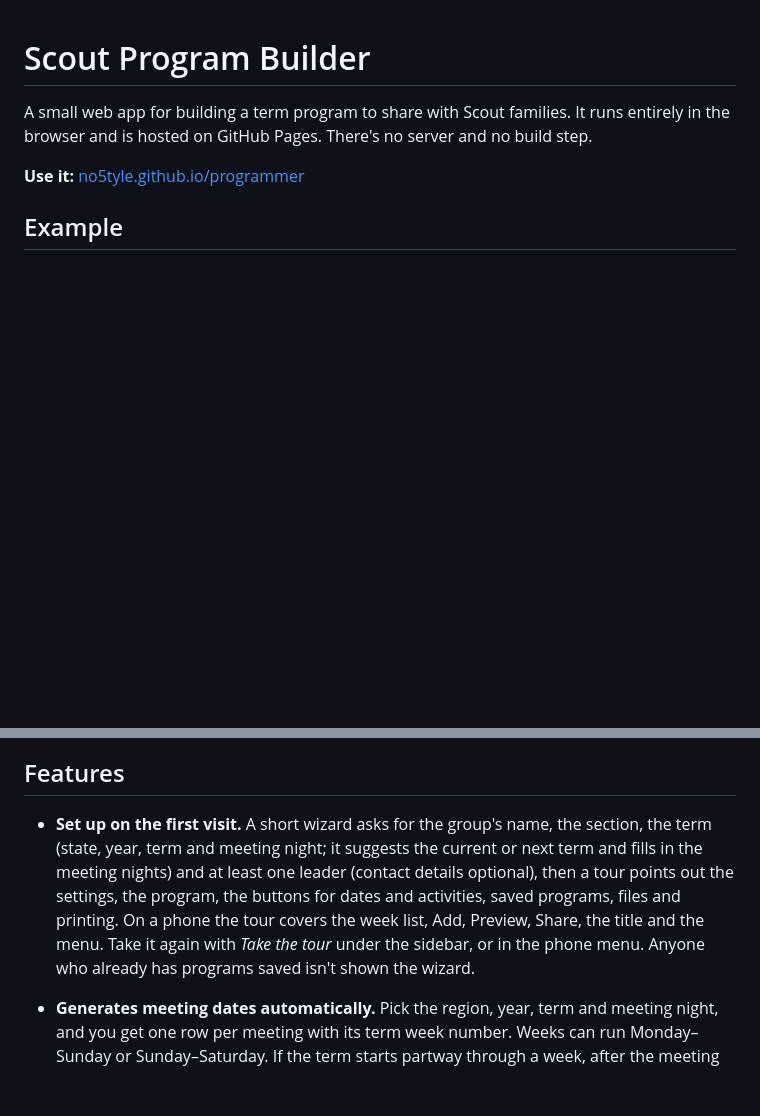
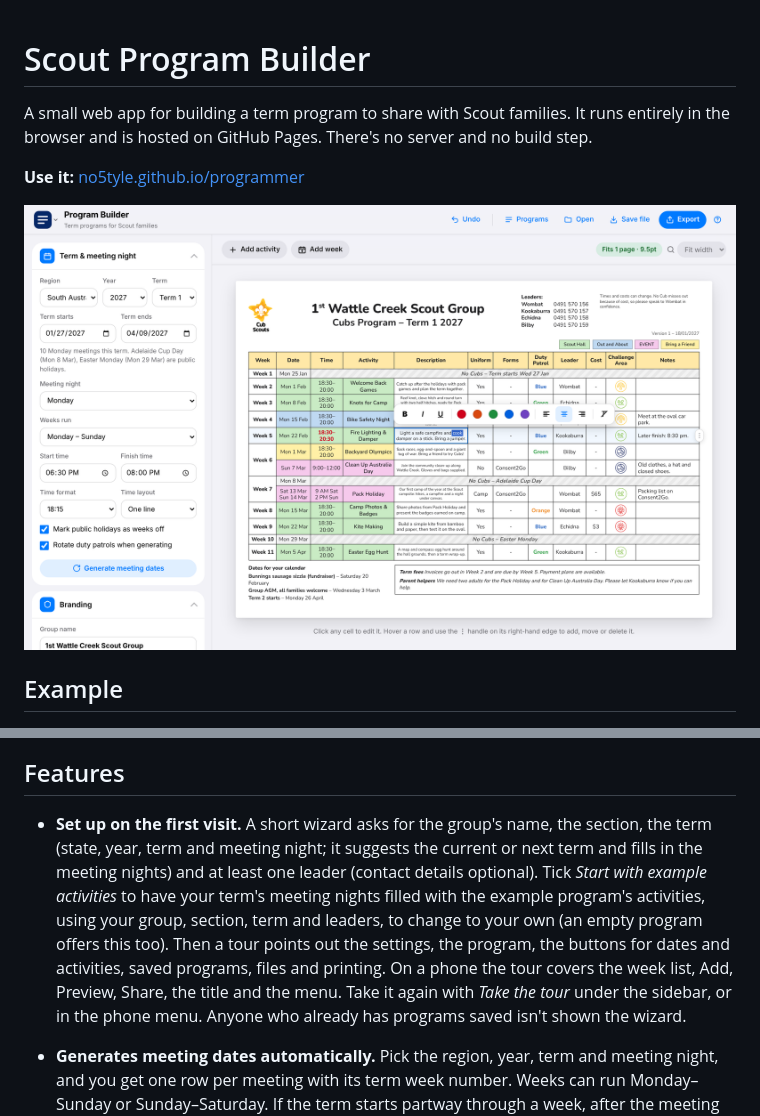
Before and after one commit to no5tyle/programmer, a Markdown page: README.md, 2 parts joined by grey strips. GitHub-like rendering; pictures changed too: docs/app-desktop.png (added); blank space fills up the shorter version.

```diff
--- a/README.md
+++ b/README.md
@@ -3,6 +3,8 @@
 A small web app for building a term program to share with Scout families. It runs entirely in the browser and is hosted on GitHub Pages. There's no server and no build step.
 
 **Use it:** [no5tyle.github.io/programmer](https://no5tyle.github.io/programmer/)
+
+![The Program Builder on a computer: the term and branding settings on the left, the program on the right, and the formatting toolbar over a description being edited](docs/app-desktop.png)
 
 ## Example
 
@@ -26,7 +28,7 @@ To try it, download [`examples/example-program.json`](examples/example-program.j
 
 ## Features
 
-- **Set up on the first visit.** A short wizard asks for the group's name, the section, the term (state, year, term and meeting night; it suggests the current or next term and fills in the meeting nights) and at least one leader (contact details optional), then a tour points out the settings, the program, the buttons for dates and activities, saved programs, files and printing. On a phone the tour covers the week list, Add, Preview, Share, the title and the menu. Take it again with *Take the tour* under the sidebar, or in the phone menu. Anyone who already has programs saved isn't shown the wizard.
+- **Set up on the first visit.** A short wizard asks for the group's name, the section, the term (state, year, term and meeting night; it suggests the current or next term and fills in the meeting nights) and at least one leader (contact details optional). Tick *Start with example activities* to have your term's meeting nights filled with the example program's activities, using your group, section, term and leaders, to change to your own (an empty program offers this too). Then a tour points out the settings, the program, the buttons for dates and activities, saved programs, files and printing. On a phone the tour covers the week list, Add, Preview, Share, the title and the menu. Take it again with *Take the tour* under the sidebar, or in the phone menu. Anyone who already has programs saved isn't shown the wizard.
 - **Generates meeting dates automatically.** Pick the region, year, term and meeting night, and you get one row per meeting with its term week number. Weeks can run Monday–Sunday or Sunday–Saturday. If the term starts partway through a week, after the meeting night, that whole week is still Week 1 and its meeting night is shown as a week off ("No Cubs – Term starts Thu 28 Jan"). The same goes for a term that ends partway through its last week, before the meeting night ("No Cubs – Term ends Fri 11 Dec"). Meeting nights on a public holiday automatically become weeks off, such as "No Cubs – Labour Day", and don't use up a duty patrol turn.
   - **Term dates** are built in for every state and territory: SA 2025–2028, VIC 2026–2029, QLD and WA 2026–2028, and NSW (Eastern and Western divisions), TAS, ACT and NT 2026–2027. For other years or places, choose *Other / custom* and type the dates. ACT and NT dates come from sources quoting the official tables, because their sites couldn't be reached, so double-check those.
   - **Public holidays** are worked out from each state's rules, and checked against data.gov.au (2021–2025) and, for SA, SafeWork SA's 2025–2028 list. They include part-day holidays that clash with evening meetings (SA and NT Christmas Eve and New Year's Eve from 7pm, QLD Christmas Eve from 6pm). Regional or restricted days are left out (show days, NSW Bank Holiday, Hobart Regatta, TAS Recreation Day and Easter Tuesday), as are WA holidays from 2028 (WA's law changes) and Victoria's AFL Grand Final Friday until it's announced each year. Add any of those as weeks off.
```
Also changed, not shown: 5 other files.
